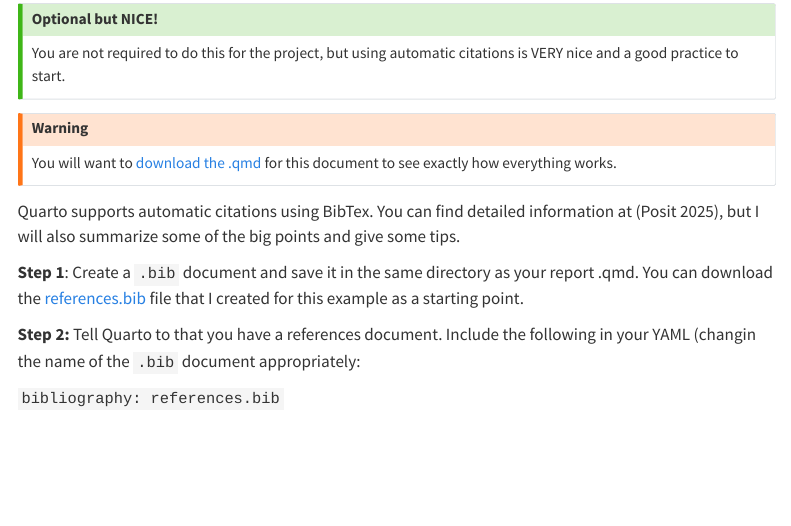
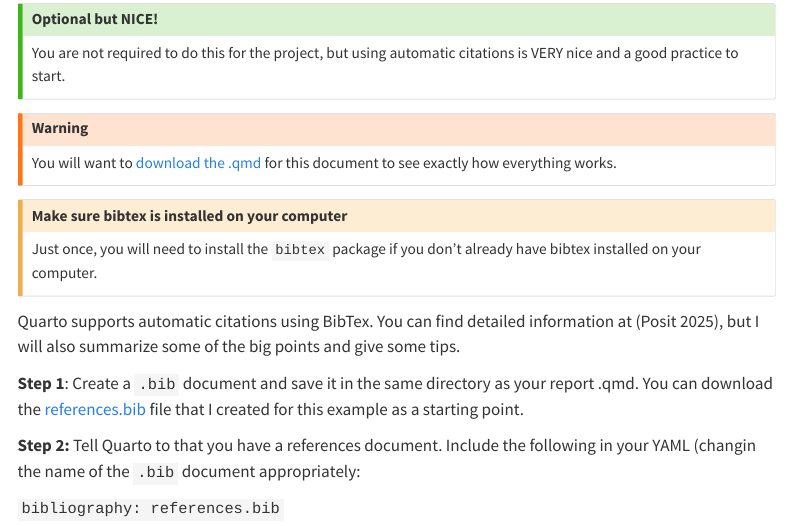
Before and after one commit to manncz/stat-331, a Quarto document (project/proj-citations.qmd): the page in a window 1100 px wide, from 1040 px down. Rendered offline with R 4.5, knitr and Pandoc in place of Quarto, with nearby package versions; menus at the side of the page are left out.

Commit message:
update project citations doc

```diff
--- a/project/proj-citations.qmd
+++ b/project/proj-citations.qmd
@@ -58,6 +58,11 @@ is VERY nice and a good practice to start.
 You will want to [download the .qmd](proj-citations.qmd) for this document to see exactly how everything works.
 :::
 
+:::callout-caution
+# Make sure bibtex is installed on your computer
+Just once, you will need to install the `bibtex` package if you don't already have bibtex installed on your computer.
+:::
+
 Quarto supports automatic citations using BibTex. You can find detailed information at [@quarto_cite], but I will also summarize some of the big points and give some tips.
 
 **Step 1**: Create a `.bib` document and save it in the same directory as your report .qmd. You can download the [references.bib](references.bib) file that I created for this example as a starting point.
```
Also changed, not shown: project/proj-citations.html.
